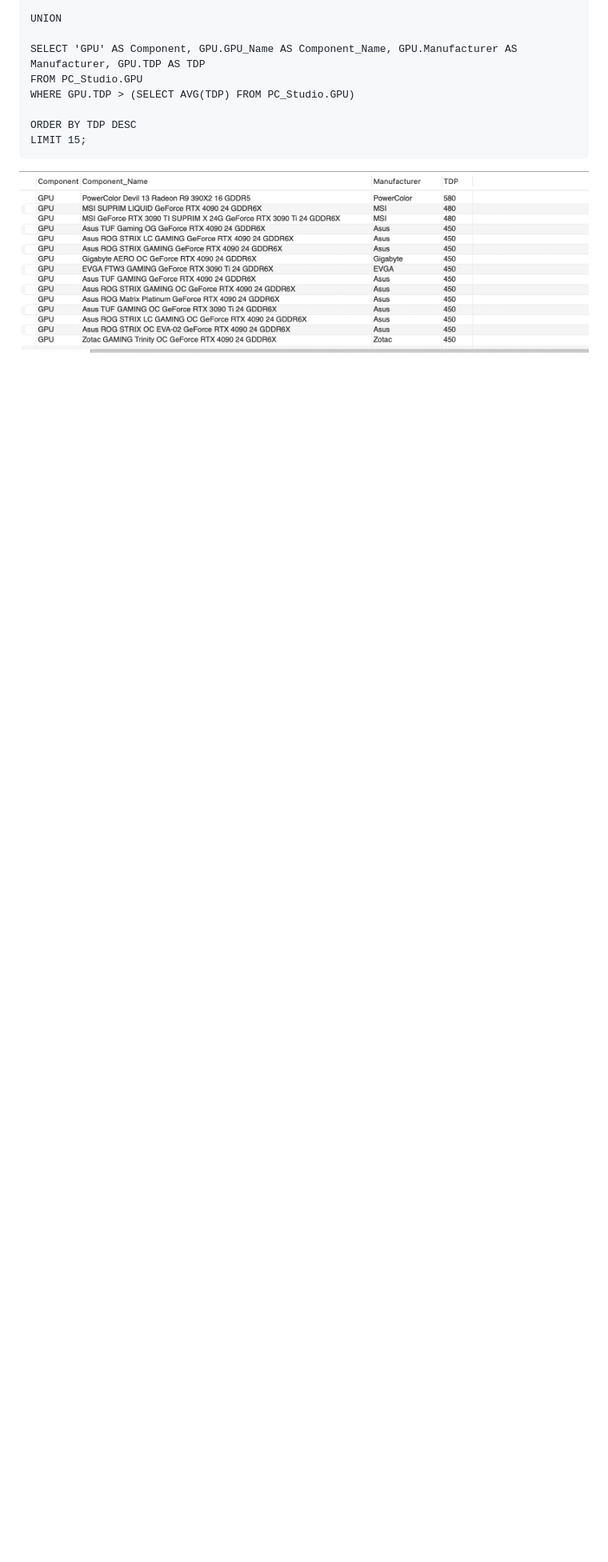
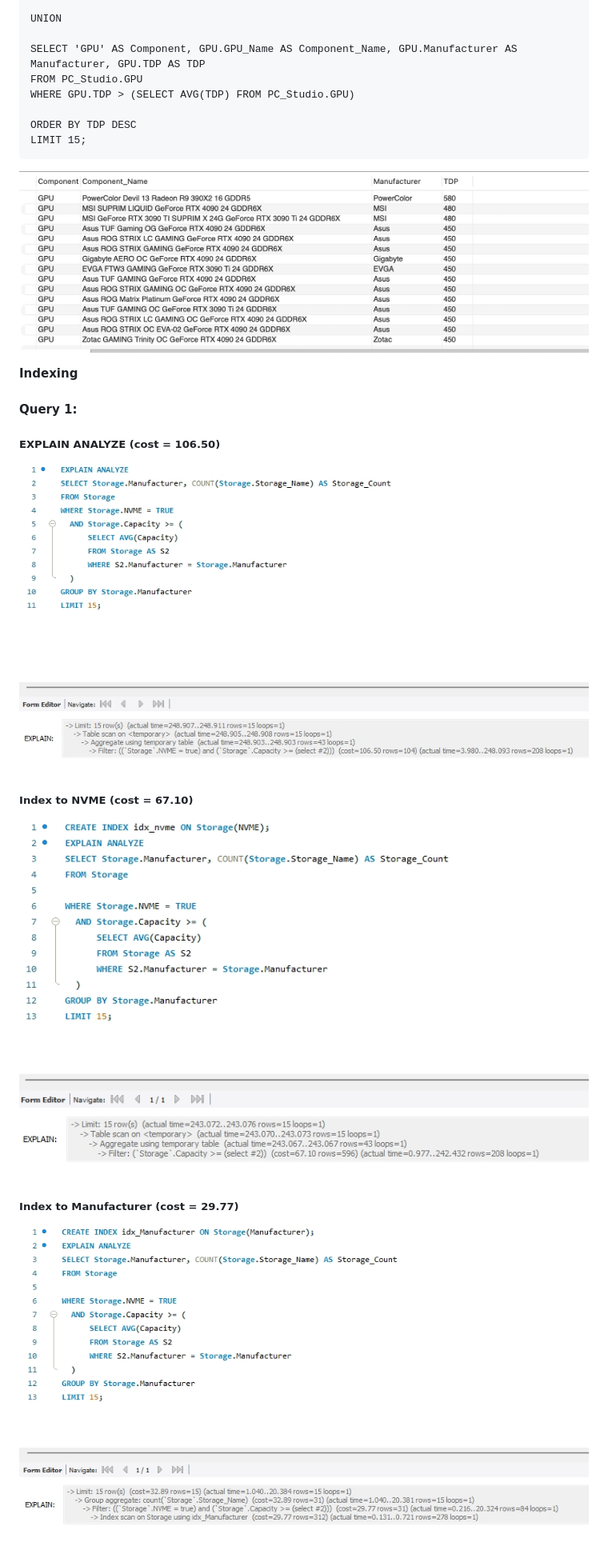
Before and after one commit to XYgugugu/PC-Studio, a Markdown page: doc/DataBaseDesign.md, the part around the change. Shown: that part at 80% size. Rendered like a GitHub page; blank space fills up the shorter version.

Commit message:
index analysis 1

````diff
--- a/doc/DataBaseDesign.md
+++ b/doc/DataBaseDesign.md
@@ -646,3 +646,13 @@ ORDER BY TDP DESC
 LIMIT 15;
 ```
 ![](./imgs/advanceSQL4.png)
+
+
+**Indexing**
+#### Query 1:
+##### EXPLAIN ANALYZE (cost = 106.50)
+![](./imgs/advSQL_explain_analyze1.png)
+##### Index to NVME (cost = 67.10)
+![](./imgs/advSQL_index1_1.png)
+##### Index to Manufacturer (cost = 29.77)
+![](./imgs/advSQL_index2_1.png)
````
